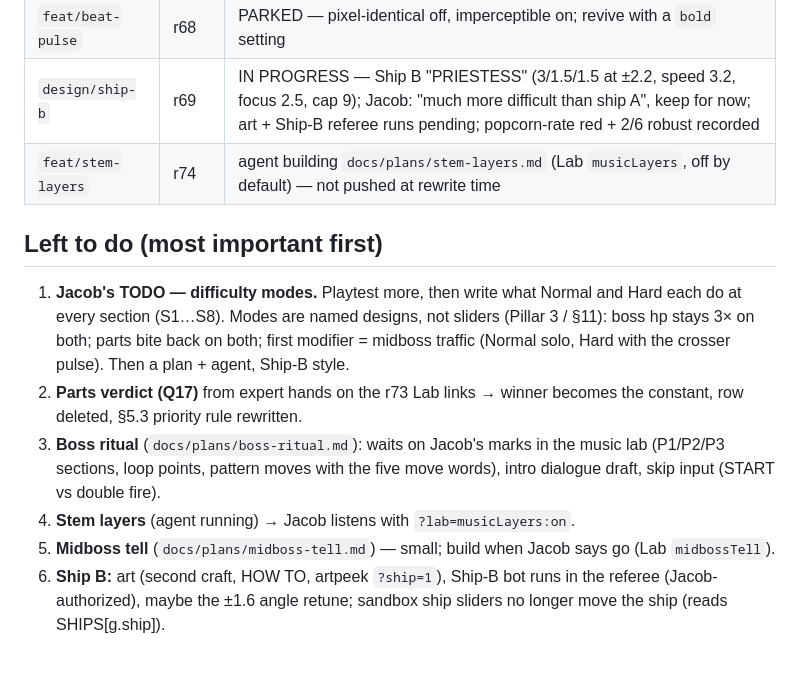
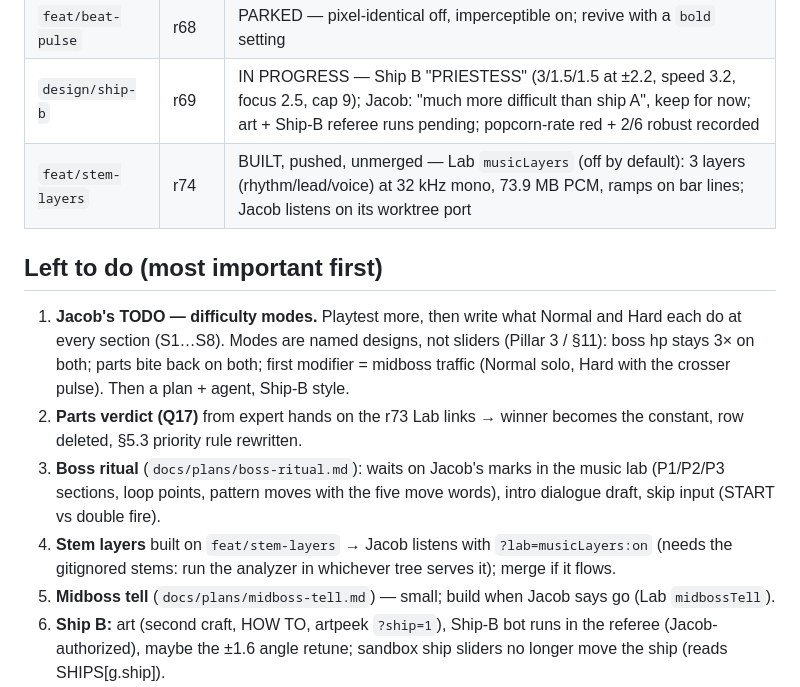
Before and after one commit to jacobv25/speedhell, a Markdown page: HANDOFF.md, the part around the change. Drawn GitHub-style; blank space fills up the shorter version.

Commit message:
HANDOFF: feat/stem-layers built + pushed
Co-Authored-By: Claude Fable 5.1 <noreply@anthropic.com>
Claude-Session: https://claude.ai/code/session_01X7MaUweMGo7Xpk99TQjjen

```diff
--- a/HANDOFF.md
+++ b/HANDOFF.md
@@ -69,7 +69,7 @@ and `docs/plans/`; this file is the quick resume. Memory for Claude sessions:
 | `feat/music-cues` | r66 | PARKED — bar-snapped section jumps = "scissor cut"; salvage its 125 BPM grid + cues loader |
 | `feat/beat-pulse` | r68 | PARKED — pixel-identical off, imperceptible on; revive with a `bold` setting |
 | `design/ship-b` | r69 | IN PROGRESS — Ship B "PRIESTESS" (3/1.5/1.5 at ±2.2, speed 3.2, focus 2.5, cap 9); Jacob: "much more difficult than ship A", keep for now; art + Ship-B referee runs pending; popcorn-rate red + 2/6 robust recorded |
-| `feat/stem-layers` | r74 | agent building `docs/plans/stem-layers.md` (Lab `musicLayers`, off by default) — not pushed at rewrite time |
+| `feat/stem-layers` | r74 | BUILT, pushed, unmerged — Lab `musicLayers` (off by default): 3 layers (rhythm/lead/voice) at 32 kHz mono, 73.9 MB PCM, ramps on bar lines; Jacob listens on its worktree port |
 
 ## Left to do (most important first)
 
@@ -83,7 +83,7 @@ and `docs/plans/`; this file is the quick resume. Memory for Claude sessions:
 3. **Boss ritual** (`docs/plans/boss-ritual.md`): waits on Jacob's marks in
    the music lab (P1/P2/P3 sections, loop points, pattern moves with the
    five move words), intro dialogue draft, skip input (START vs double fire).
-4. **Stem layers** (agent running) → Jacob listens with `?lab=musicLayers:on`.
+4. **Stem layers** built on `feat/stem-layers` → Jacob listens with `?lab=musicLayers:on` (needs the gitignored stems: run the analyzer in whichever tree serves it); merge if it flows.
 5. **Midboss tell** (`docs/plans/midboss-tell.md`) — small; build when Jacob
    says go (Lab `midbossTell`).
 6. **Ship B:** art (second craft, HOW TO, artpeek `?ship=1`), Ship-B bot
```
